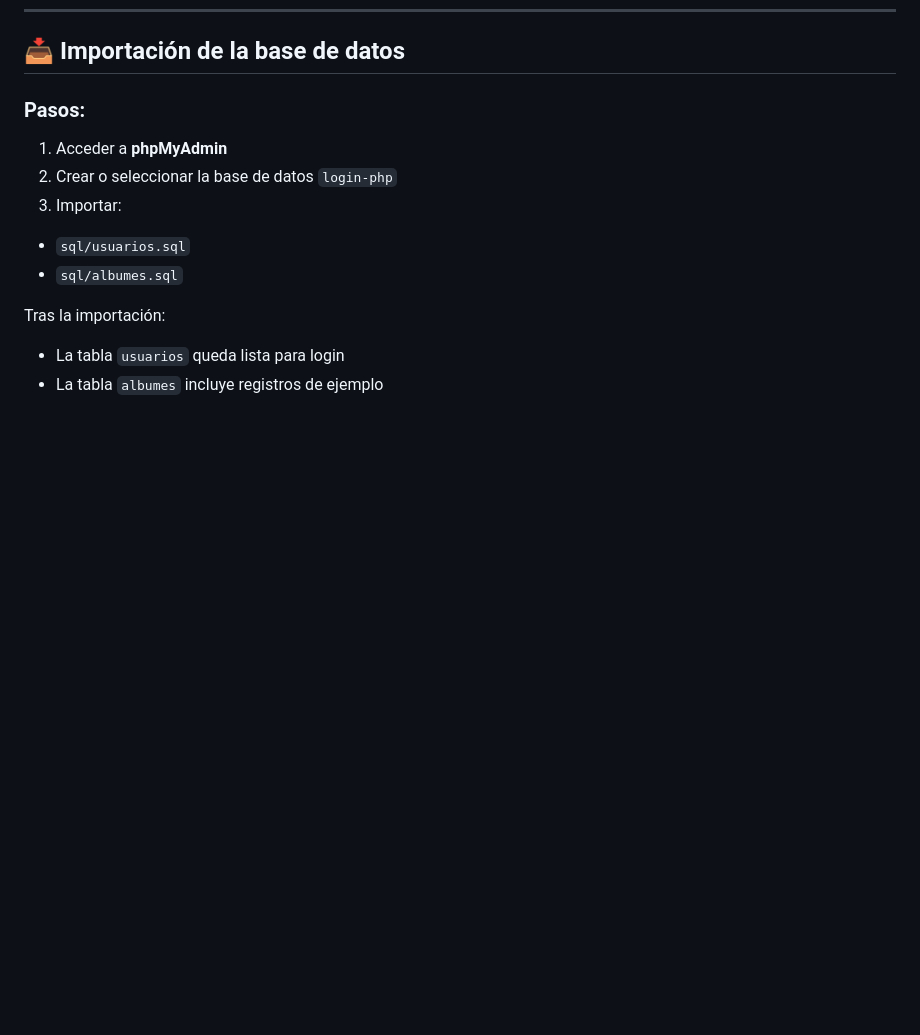
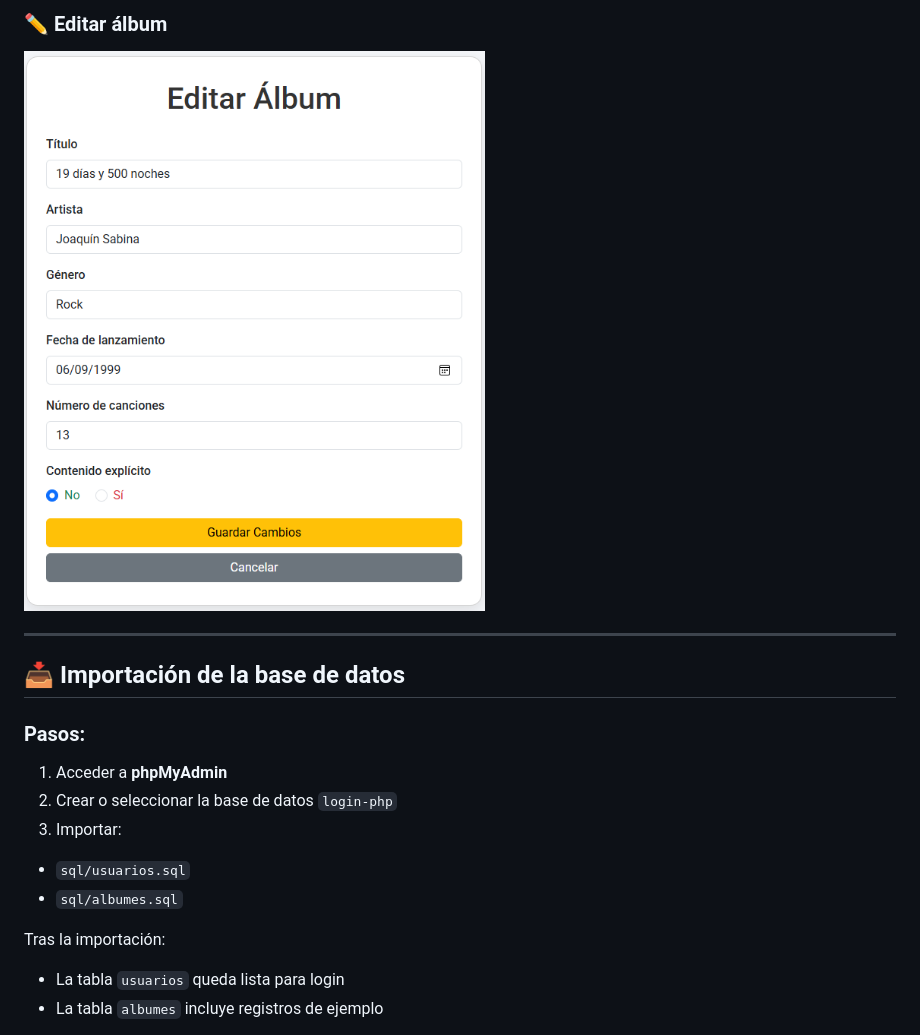
Before and after one commit to AlvaroMG64/AlbumManager, a Markdown page: README.md, the part around one of its changes. GitHub-like rendering; pictures changed too: screenshots/EditarScreenshot.png (added); blank space fills up the shorter version.

```diff
--- a/README.md
+++ b/README.md
@@ -149,3 +165,8 @@ El CRUD de álbumes está **protegido por sesión** y solo es accesible tras ini
+### ✏️ Editar álbum
+![Editar Screenshot](screenshots/EditarScreenshot.png)
+
+---
+
 ## 📥 Importación de la base de datos
 
 ### Pasos:
```
Also changed, not shown: other parts of README.md (+16 -0 lines), screenshots/CrearScreenshot.png (added), screenshots/DashboardScreenshot.png (added), screenshots/ListarScreenshot.png (added), screenshots/LoginScreenshot.png (added), 2 other files.
